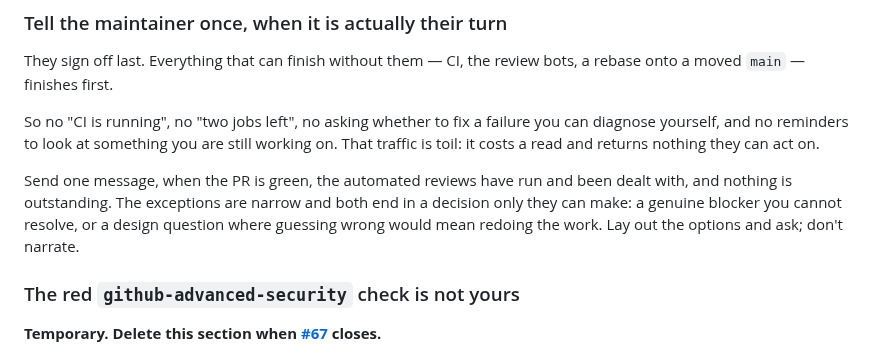
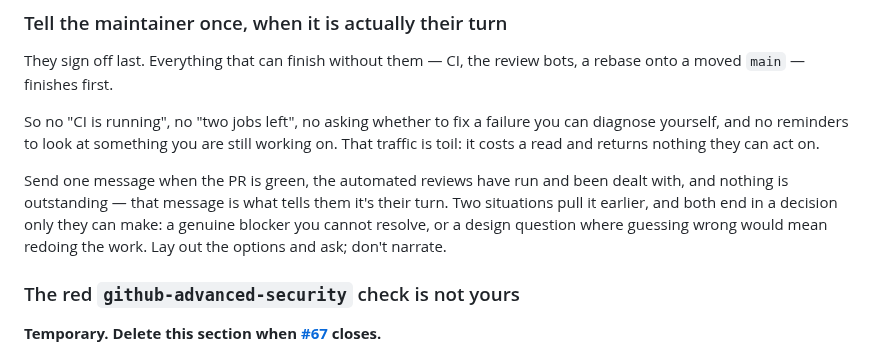
Before and after one commit to mark-brannan/signalk-noaa-space-weather, a Markdown page: AGENTS.md, the part around the change. Rendered like a GitHub page.

Commit message:
docs(agents): clarify the completion-message rule isn't self-contradictory
CodeRabbit read the green-PR completion message as conflicting with
the blocker/design-question exceptions. It isn't: the PR's own intent
(section title 'tell the maintainer once, when it is actually their
turn') is that the green-and-clean message *is* the 'their turn'
signal, and the blocker/design-question cases just pull that same
message earlier rather than exempting anything. Reworded to make that
relationship explicit instead of framing the early cases as
'exceptions' to a rule they don't actually except.

```diff
--- a/AGENTS.md
+++ b/AGENTS.md
@@ -151,11 +151,12 @@ you can diagnose yourself, and no reminders to look at something you are still
 working on. That traffic is toil: it costs a read and returns nothing they can
 act on.
 
-Send one message, when the PR is green, the automated reviews have run and
-been dealt with, and nothing is outstanding. The exceptions are narrow and both
-end in a decision only they can make: a genuine blocker you cannot resolve, or
-a design question where guessing wrong would mean redoing the work. Lay out the
-options and ask; don't narrate.
+Send one message when the PR is green, the automated reviews have run and been
+dealt with, and nothing is outstanding — that message is what tells them it's
+their turn. Two situations pull it earlier, and both end in a decision only
+they can make: a genuine blocker you cannot resolve, or a design question
+where guessing wrong would mean redoing the work. Lay out the options and ask;
+don't narrate.
 
 ### The red `github-advanced-security` check is not yours
 
```
